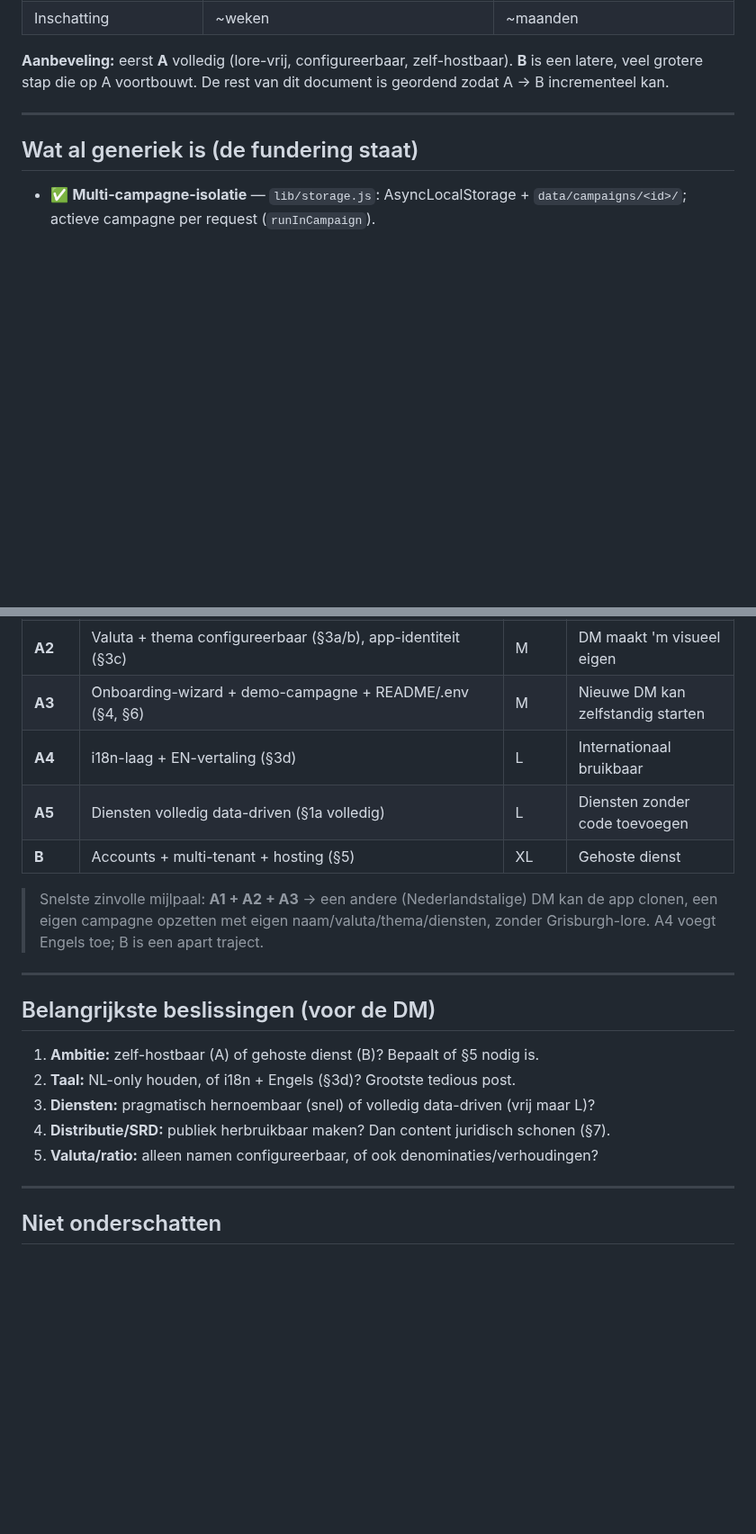
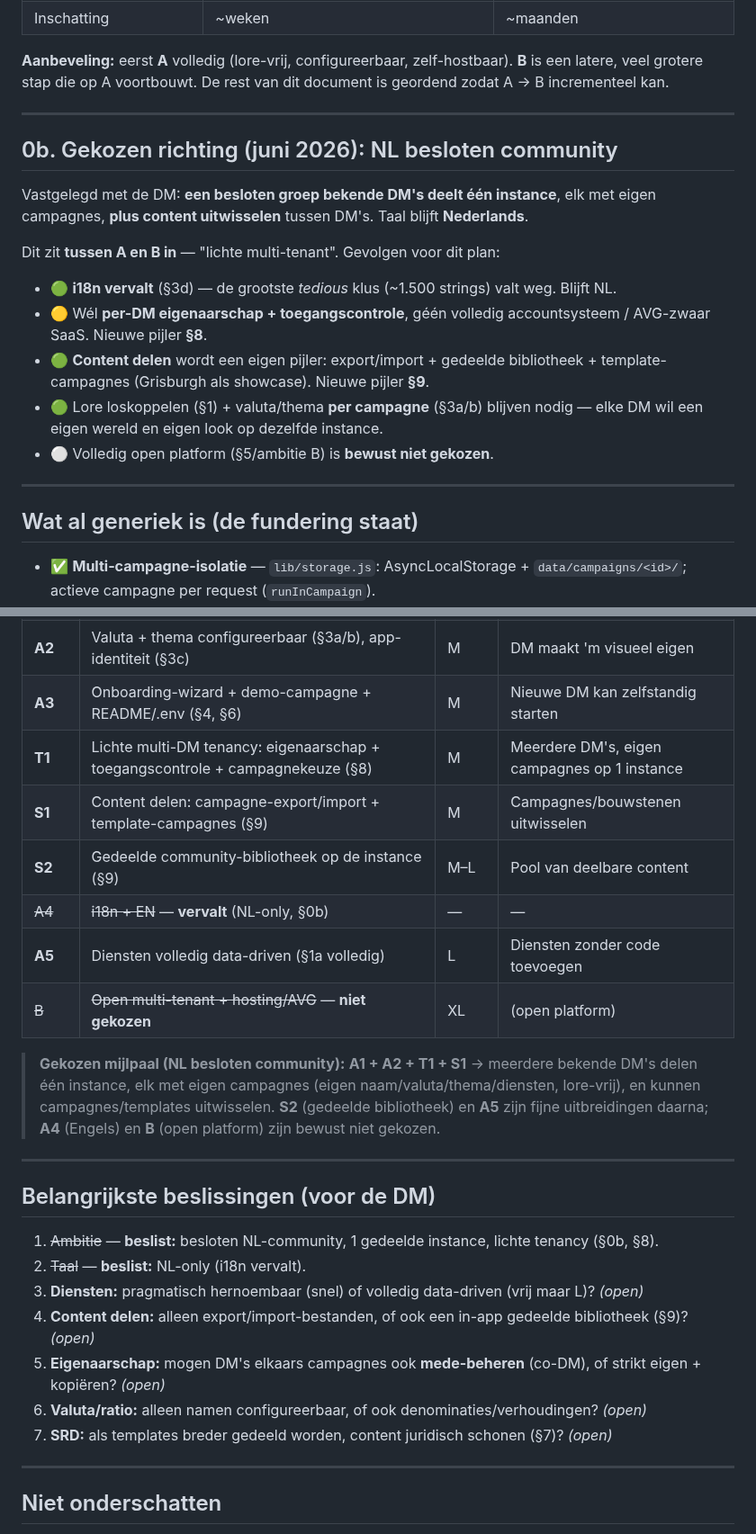
Before and after one commit to mossalan-dot/Grisburgh, a Markdown page: GENERIEK-MAKEN-PLAN.md, 2 parts joined by grey strips. Shown at 90% size. GitHub-like rendering; blank space fills up the shorter version.

```diff
--- a/GENERIEK-MAKEN-PLAN.md
+++ b/GENERIEK-MAKEN-PLAN.md
@@ -22,6 +22,23 @@ Twee fundamenteel verschillende doelen — ze bepalen 80% van het werk:
 | Inschatting | ~weken | ~maanden |
 
 **Aanbeveling:** eerst **A** volledig (lore-vrij, configureerbaar, zelf-hostbaar). **B** is een latere, veel grotere stap die op A voortbouwt. De rest van dit document is geordend zodat A → B incrementeel kan.
+
+---
+
+## 0b. Gekozen richting (juni 2026): NL besloten community
+
+Vastgelegd met de DM: **een besloten groep bekende DM's deelt één instance**, elk met eigen
+campagnes, **plus content uitwisselen** tussen DM's. Taal blijft **Nederlands**.
+
+Dit zit **tussen A en B in** — "lichte multi-tenant". Gevolgen voor dit plan:
+- 🟢 **i18n vervalt** (§3d) — de grootste *tedious* klus (~1.500 strings) valt weg. Blijft NL.
+- 🟡 Wél **per-DM eigenaarschap + toegangscontrole**, géén volledig accountsysteem / AVG-zwaar
+  SaaS. Nieuwe pijler **§8**.
+- 🟢 **Content delen** wordt een eigen pijler: export/import + gedeelde bibliotheek +
+  template-campagnes (Grisburgh als showcase). Nieuwe pijler **§9**.
+- 🟢 Lore loskoppelen (§1) + valuta/thema **per campagne** (§3a/b) blijven nodig — elke DM wil een
+  eigen wereld en eigen look op dezelfde instance.
+- ⚪ Volledig open platform (§5/ambitie B) is **bewust niet gekozen**.
 
 ---
 
@@ -144,21 +208,29 @@ Nu hardcoded in docs (niet in code): server-IP `46.224.156.154`, domein `grisbur
 | **A1** | Lore uit code: diensten hernoembaar + lore-defaults neutraal (§1a pragmatisch), factie/NPC-strings + "Grisburgh"-refs naar config (§1b/c) | M–L | App is lore-vrij in NL |
 | **A2** | Valuta + thema configureerbaar (§3a/b), app-identiteit (§3c) | M | DM maakt 'm visueel eigen |
 | **A3** | Onboarding-wizard + demo-campagne + README/.env (§4, §6) | M | Nieuwe DM kan zelfstandig starten |
-| **A4** | i18n-laag + EN-vertaling (§3d) | L | Internationaal bruikbaar |
+| **T1** | Lichte multi-DM tenancy: eigenaarschap + toegangscontrole + campagnekeuze (§8) | M | Meerdere DM's, eigen campagnes op 1 instance |
+| **S1** | Content delen: campagne-export/import + template-campagnes (§9) | M | Campagnes/bouwstenen uitwisselen |
+| **S2** | Gedeelde community-bibliotheek op de instance (§9) | M–L | Pool van deelbare content |
+| ~~A4~~ | ~~i18n + EN~~ — **vervalt** (NL-only, §0b) | — | — |
 | **A5** | Diensten volledig data-driven (§1a volledig) | L | Diensten zonder code toevoegen |
-| **B**  | Accounts + multi-tenant + hosting (§5) | XL | Gehoste dienst |
+| ~~B~~  | ~~Open multi-tenant + hosting/AVG~~ — **niet gekozen** | XL | (open platform) |
 
-> Snelste zinvolle mijlpaal: **A1 + A2 + A3** → een andere (Nederlandstalige) DM kan de app clonen, een eigen campagne opzetten met eigen naam/valuta/thema/diensten, zonder Grisburgh-lore. A4 voegt Engels toe; B is een apart traject.
+> **Gekozen mijlpaal (NL besloten community):** **A1 + A2 + T1 + S1** → meerdere bekende DM's delen
+> één instance, elk met eigen campagnes (eigen naam/valuta/thema/diensten, lore-vrij), en kunnen
+> campagnes/templates uitwisselen. **S2** (gedeelde bibliotheek) en **A5** zijn fijne uitbreidingen
+> daarna; **A4** (Engels) en **B** (open platform) zijn bewust niet gekozen.
 
 ---
 
 ## Belangrijkste beslissingen (voor de DM)
 
-1. **Ambitie:** zelf-hostbaar (A) of gehoste dienst (B)? Bepaalt of §5 nodig is.
-2. **Taal:** NL-only houden, of i18n + Engels (§3d)? Grootste tedious post.
-3. **Diensten:** pragmatisch hernoembaar (snel) of volledig data-driven (vrij maar L)?
-4. **Distributie/SRD:** publiek herbruikbaar maken? Dan content juridisch schonen (§7).
-5. **Valuta/ratio:** alleen namen configureerbaar, of ook denominaties/verhoudingen?
+1. ~~Ambitie~~ — **beslist:** besloten NL-community, 1 gedeelde instance, lichte tenancy (§0b, §8).
+2. ~~Taal~~ — **beslist:** NL-only (i18n vervalt).
+3. **Diensten:** pragmatisch hernoembaar (snel) of volledig data-driven (vrij maar L)? *(open)*
+4. **Content delen:** alleen export/import-bestanden, of ook een in-app gedeelde bibliotheek (§9)? *(open)*
+5. **Eigenaarschap:** mogen DM's elkaars campagnes ook **mede-beheren** (co-DM), of strikt eigen + kopiëren? *(open)*
+6. **Valuta/ratio:** alleen namen configureerbaar, of ook denominaties/verhoudingen? *(open)*
+7. **SRD:** als templates breder gedeeld worden, content juridisch schonen (§7)? *(open)*
 
 ---
 
```
Also changed, not shown: other parts of GENERIEK-MAKEN-PLAN.md (+48 -1 lines).
